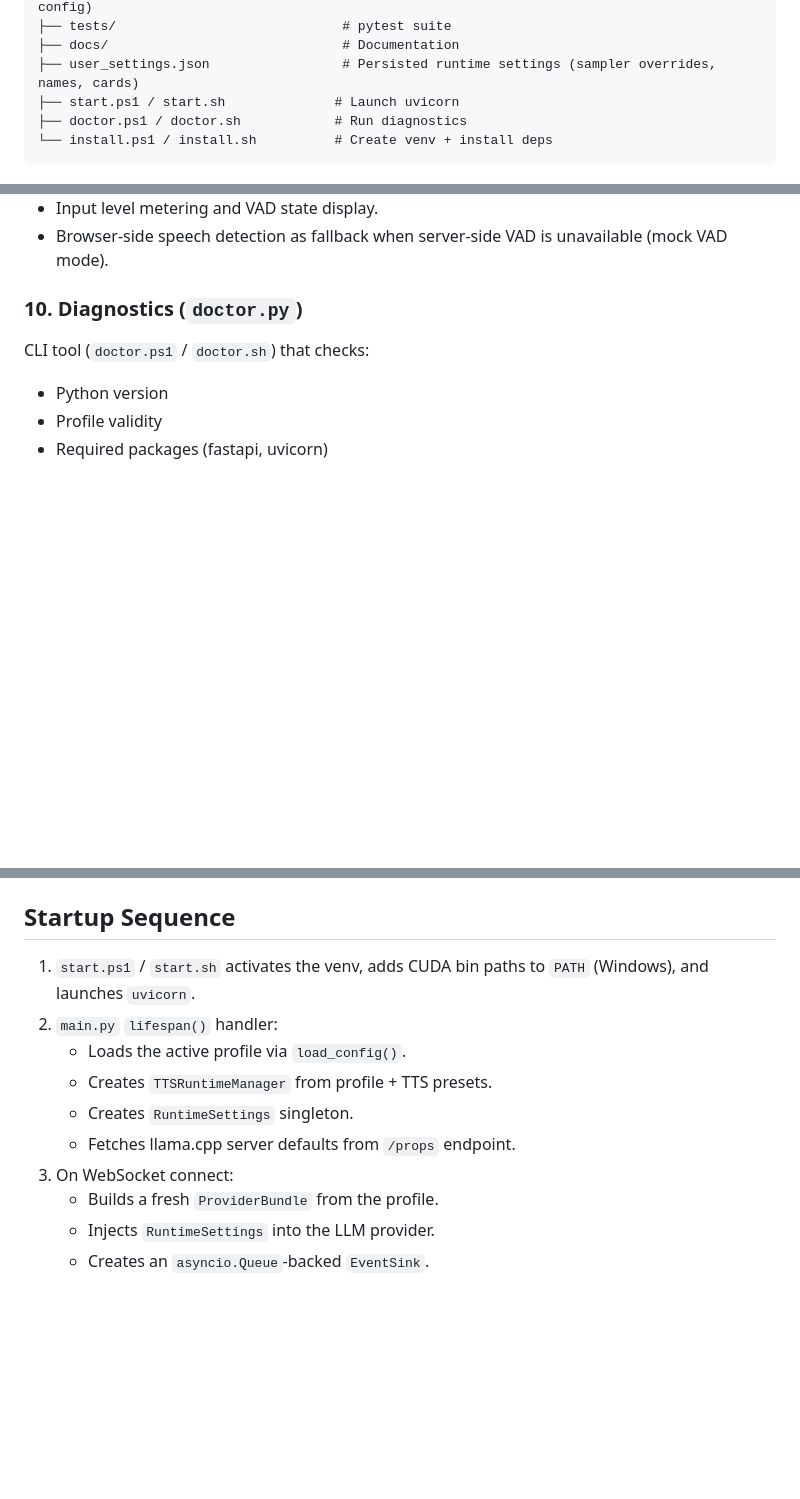
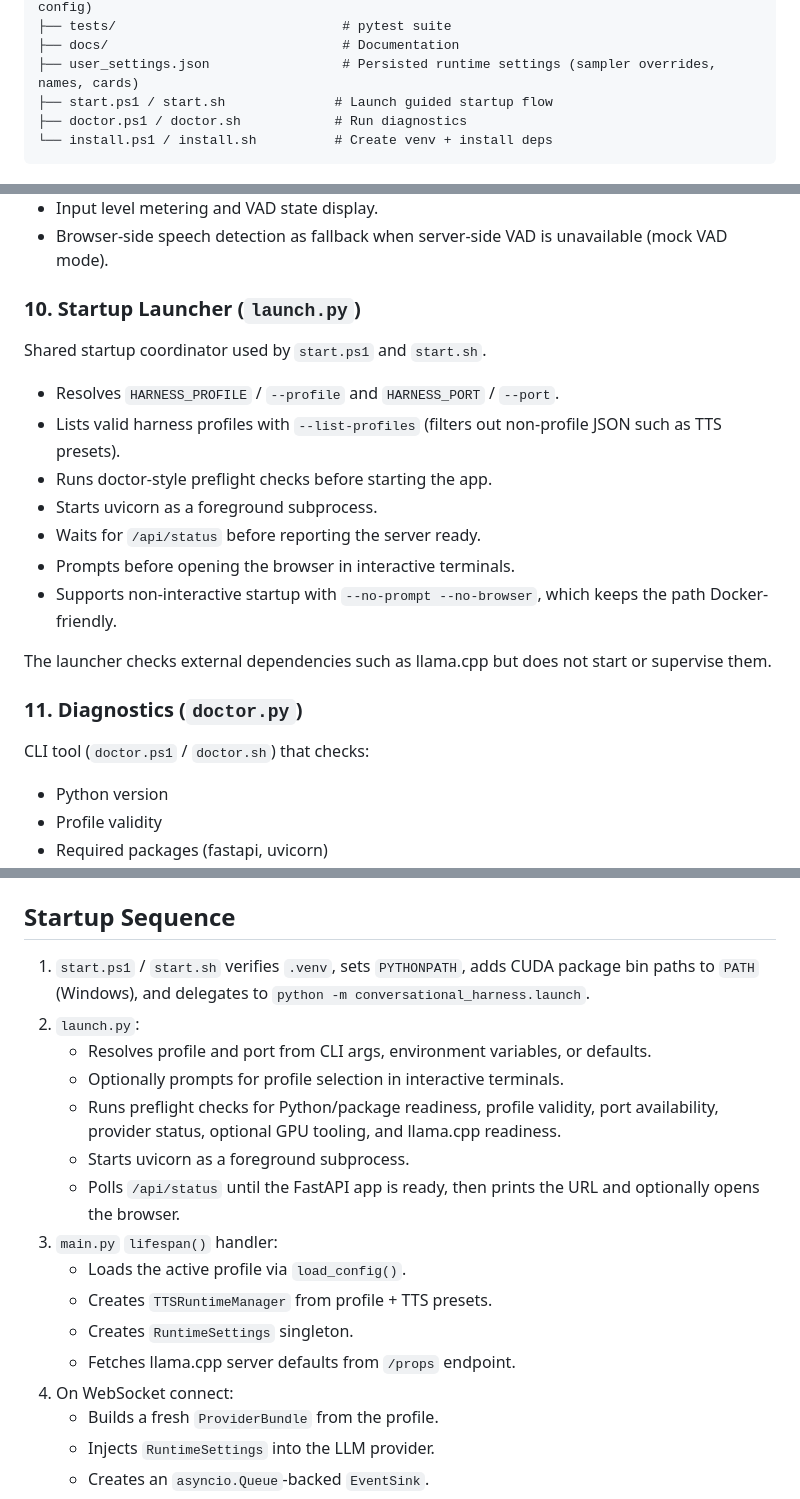
Before and after one commit to thomas9120/Converse-AI, a Markdown page: docs/architecture.md, 3 parts joined by grey strips. Rendered like a GitHub page; blank space fills up the shorter version.

````diff
--- a/docs/architecture.md
+++ b/docs/architecture.md
@@ -48,7 +49,7 @@ Conversational-AI-Harness/
 ├── tests/                             # pytest suite
 ├── docs/                              # Documentation
 ├── user_settings.json                 # Persisted runtime settings (sampler overrides, names, cards)
-├── start.ps1 / start.sh              # Launch uvicorn
+├── start.ps1 / start.sh              # Launch guided startup flow
 ├── doctor.ps1 / doctor.sh            # Run diagnostics
 └── install.ps1 / install.sh          # Create venv + install deps
 ```
@@ -230,7 +231,21 @@ Audio features:
 - Input level metering and VAD state display.
 - Browser-side speech detection as fallback when server-side VAD is unavailable (mock VAD mode).
 
-### 10. Diagnostics (`doctor.py`)
+### 10. Startup Launcher (`launch.py`)
+
+Shared startup coordinator used by `start.ps1` and `start.sh`.
+
+- Resolves `HARNESS_PROFILE` / `--profile` and `HARNESS_PORT` / `--port`.
+- Lists valid harness profiles with `--list-profiles` (filters out non-profile JSON such as TTS presets).
+- Runs doctor-style preflight checks before starting the app.
+- Starts uvicorn as a foreground subprocess.
+- Waits for `/api/status` before reporting the server ready.
+- Prompts before opening the browser in interactive terminals.
+- Supports non-interactive startup with `--no-prompt --no-browser`, which keeps the path Docker-friendly.
+
+The launcher checks external dependencies such as llama.cpp but does not start or supervise them.
+
+### 11. Diagnostics (`doctor.py`)
 
 CLI tool (`doctor.ps1` / `doctor.sh`) that checks:
 - Python version
@@ -309,13 +324,19 @@ Separate conversation state with:
 
 ## Startup Sequence
 
-1. `start.ps1` / `start.sh` activates the venv, adds CUDA bin paths to `PATH` (Windows), and launches `uvicorn`.
-2. `main.py` `lifespan()` handler:
+1. `start.ps1` / `start.sh` verifies `.venv`, sets `PYTHONPATH`, adds CUDA package bin paths to `PATH` (Windows), and delegates to `python -m conversational_harness.launch`.
+2. `launch.py`:
+   - Resolves profile and port from CLI args, environment variables, or defaults.
+   - Optionally prompts for profile selection in interactive terminals.
+   - Runs preflight checks for Python/package readiness, profile validity, port availability, provider status, optional GPU tooling, and llama.cpp readiness.
+   - Starts uvicorn as a foreground subprocess.
+   - Polls `/api/status` until the FastAPI app is ready, then prints the URL and optionally opens the browser.
+3. `main.py` `lifespan()` handler:
    - Loads the active profile via `load_config()`.
    - Creates `TTSRuntimeManager` from profile + TTS presets.
    - Creates `RuntimeSettings` singleton.
    - Fetches llama.cpp server defaults from `/props` endpoint.
-3. On WebSocket connect:
+4. On WebSocket connect:
    - Builds a fresh `ProviderBundle` from the profile.
    - Injects `RuntimeSettings` into the LLM provider.
    - Creates an `asyncio.Queue`-backed `EventSink`.
````
Also changed, not shown: other parts of docs/architecture.md (+4 -0 lines).
